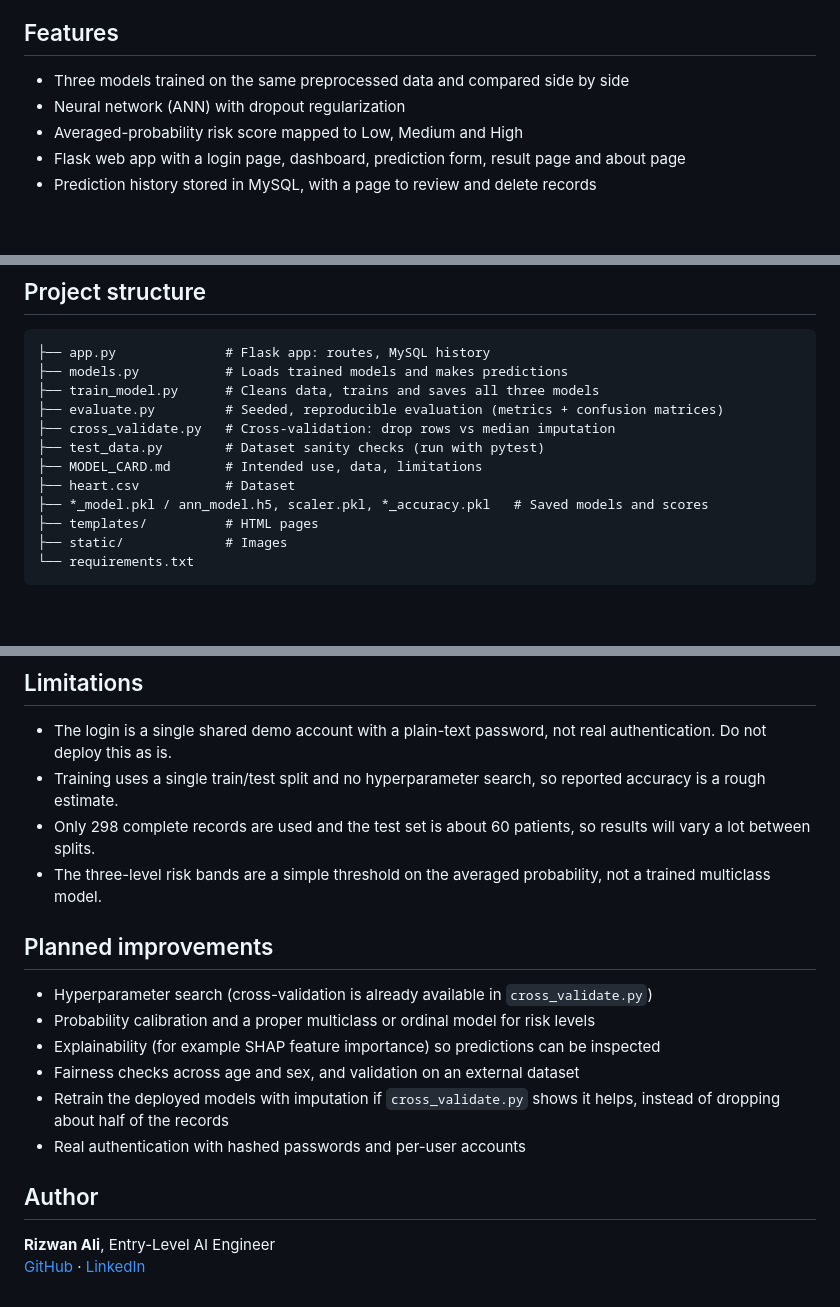
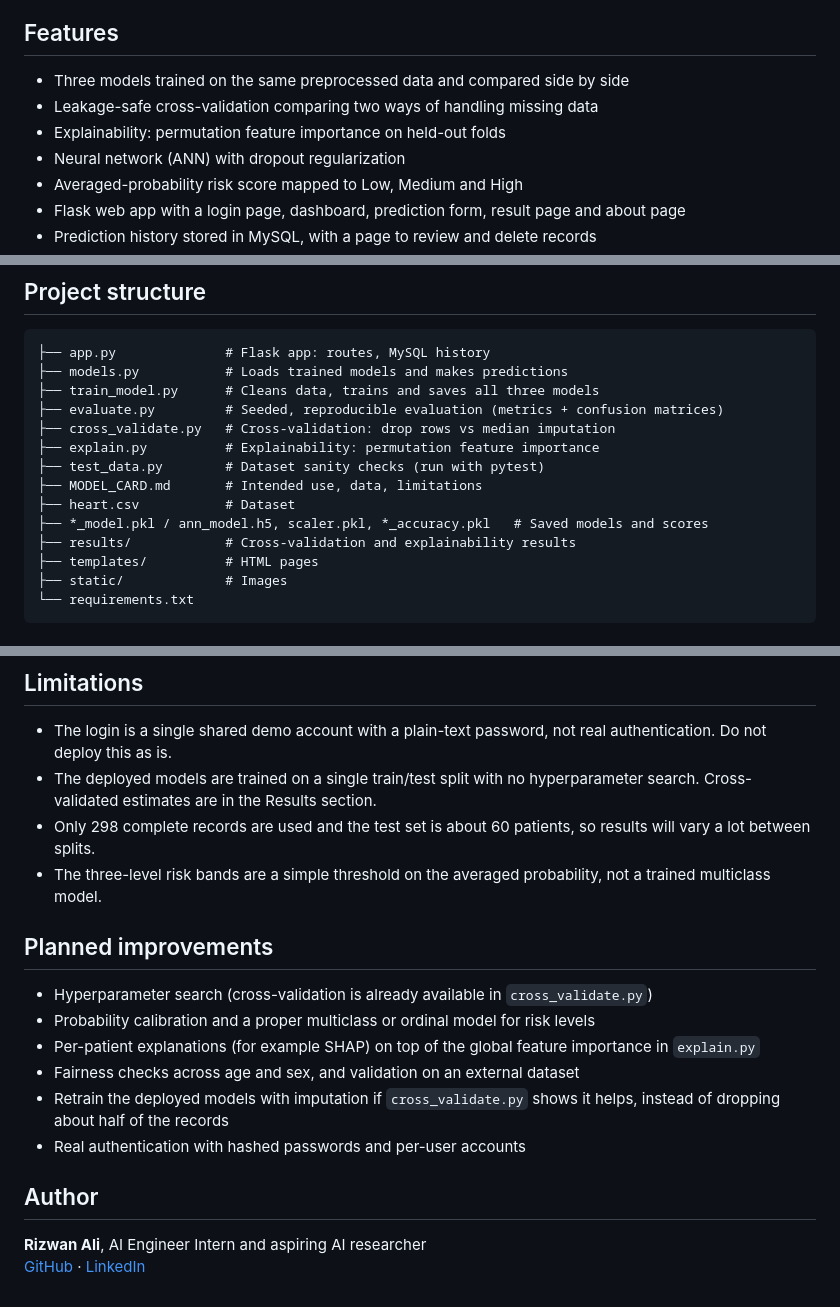
Before and after one commit to rizwannazir333/heart-disease-prediction-final-year-project, a Markdown page: README.md, 3 parts joined by grey strips. Drawn GitHub-style; blank space fills up the shorter version.

```diff
--- a/README.md
+++ b/README.md
@@ -9,6 +9,8 @@ Final year project, BSc Software Engineering, Virtual University of Pakistan.
 ## Features
 
 - Three models trained on the same preprocessed data and compared side by side
+- Leakage-safe cross-validation comparing two ways of handling missing data
+- Explainability: permutation feature importance on held-out folds
 - Neural network (ANN) with dropout regularization
 - Averaged-probability risk score mapped to Low, Medium and High
 - Flask web app with a login page, dashboard, prediction form, result page and about page
@@ -54,10 +56,12 @@ Python, TensorFlow/Keras, scikit-learn, Pandas, NumPy, Flask, MySQL, HTML/CSS (J
 ├── train_model.py      # Cleans data, trains and saves all three models
 ├── evaluate.py         # Seeded, reproducible evaluation (metrics + confusion matrices)
 ├── cross_validate.py   # Cross-validation: drop rows vs median imputation
+├── explain.py          # Explainability: permutation feature importance
 ├── test_data.py        # Dataset sanity checks (run with pytest)
 ├── MODEL_CARD.md       # Intended use, data, limitations
 ├── heart.csv           # Dataset
 ├── *_model.pkl / ann_model.h5, scaler.pkl, *_accuracy.pkl   # Saved models and scores
+├── results/            # Cross-validation and explainability results
 ├── templates/          # HTML pages
 ├── static/             # Images
 └── requirements.txt
@@ -129,7 +164,7 @@ For a screening task like this, recall (how many true disease cases are caught)
 ## Limitations
 
 - The login is a single shared demo account with a plain-text password, not real authentication. Do not deploy this as is.
-- Training uses a single train/test split and no hyperparameter search, so reported accuracy is a rough estimate.
+- The deployed models are trained on a single train/test split with no hyperparameter search. Cross-validated estimates are in the Results section.
 - Only 298 complete records are used and the test set is about 60 patients, so results will vary a lot between splits.
 - The three-level risk bands are a simple threshold on the averaged probability, not a trained multiclass model.
 
@@ -137,12 +172,12 @@ For a screening task like this, recall (how many true disease cases are caught)
 
 - Hyperparameter search (cross-validation is already available in `cross_validate.py`)
 - Probability calibration and a proper multiclass or ordinal model for risk levels
-- Explainability (for example SHAP feature importance) so predictions can be inspected
+- Per-patient explanations (for example SHAP) on top of the global feature importance in `explain.py`
 - Fairness checks across age and sex, and validation on an external dataset
 - Retrain the deployed models with imputation if `cross_validate.py` shows it helps, instead of dropping about half of the records
 - Real authentication with hashed passwords and per-user accounts
 
 ## Author
 
-**Rizwan Ali**, Entry-Level AI Engineer
+**Rizwan Ali**, AI Engineer Intern and aspiring AI researcher
 [GitHub](https://github.com/rizwannazir333) · [LinkedIn](https://linkedin.com/in/rizwan-ali-ai-engineer)
```
Also changed, not shown: other parts of README.md (+31 -0 lines), MODEL_CARD.md (+14 -1 lines), results/cv_results.md (added, +8 -0 lines), results/feature_importance.md (added, +19 -0 lines), results/feature_importance.png (added), 1 other file.
